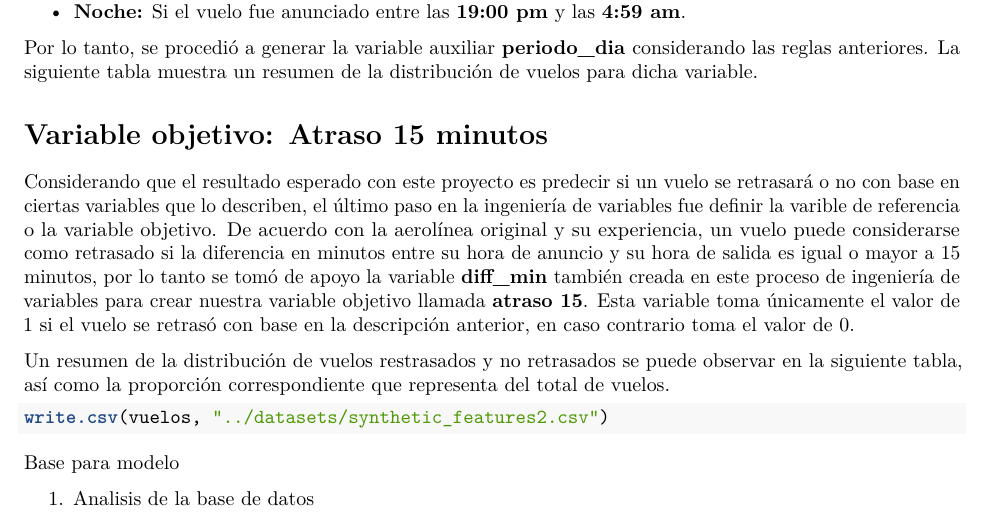
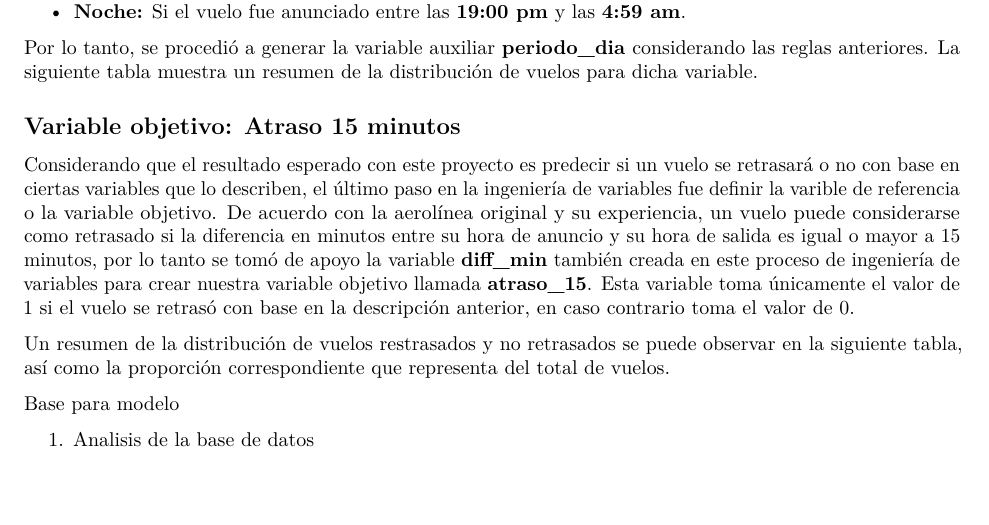
Before and after one commit to BrandonHT/GLM-for-binary-flight-delay-prediction, an R Markdown document (RMarkdowns/proyecto_final.Rmd): part of page 4 of 4, cut so that both start at the same text. Rendered offline with R 4.5, knitr and Pandoc, then LaTeX, with nearby package versions; the code chunks are not run, so their results and figures are left out.

Commit message:
EDA e ingeniería de variables

````diff
--- a/RMarkdowns/proyecto_final.Rmd
+++ b/RMarkdowns/proyecto_final.Rmd
@@ -579,7 +579,7 @@ vuelos |>
   kable_styling(full_width = F, latex_options = "HOLD_position")
 ```
 
-# Variable objetivo: Atraso 15 minutos
+## Variable objetivo: Atraso 15 minutos
 
 Considerando que el resultado esperado con este proyecto es predecir si un vuelo
 se retrasará o no con base en ciertas variables que lo describen, el último paso
@@ -588,7 +588,7 @@ objetivo. De acuerdo con la aerolínea original y su experiencia, un vuelo puede
 considerarse como retrasado si la diferencia en minutos entre su hora de anuncio
 y su hora de salida es igual o mayor a 15 minutos, por lo tanto se tomó de apoyo
 la variable **diff_min** también creada en este proceso de ingeniería de variables
-para crear nuestra variable objetivo llamada **atraso 15**. Esta variable
+para crear nuestra variable objetivo llamada **atraso_15**. Esta variable
 toma únicamente el valor de 1 si el vuelo se retrasó con base en la descripción
 anterior, en caso contrario toma el valor de 0.
 
@@ -612,7 +612,7 @@ vuelos |>
   kable_styling(full_width = F, latex_options = "HOLD_position")
 ```
 
-```{r save_synthetic_2, eval=FALSE, incluse=FALSE}
+```{r save_synthetic_2, eval=FALSE, include=FALSE}
 write.csv(vuelos, "../datasets/synthetic_features2.csv")
 ```
 
````
Also changed, not shown: RMarkdowns/proyecto_final.pdf.
